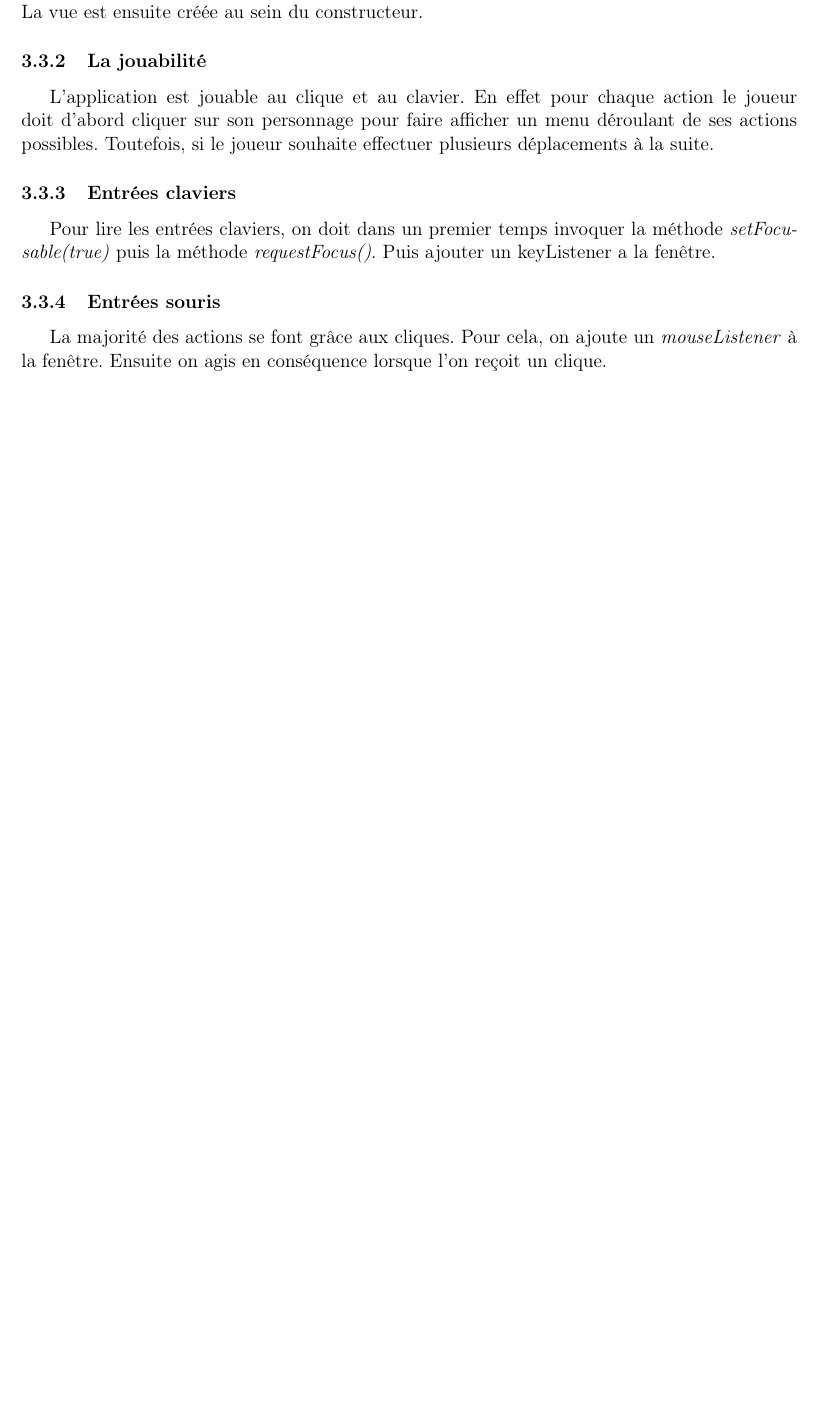
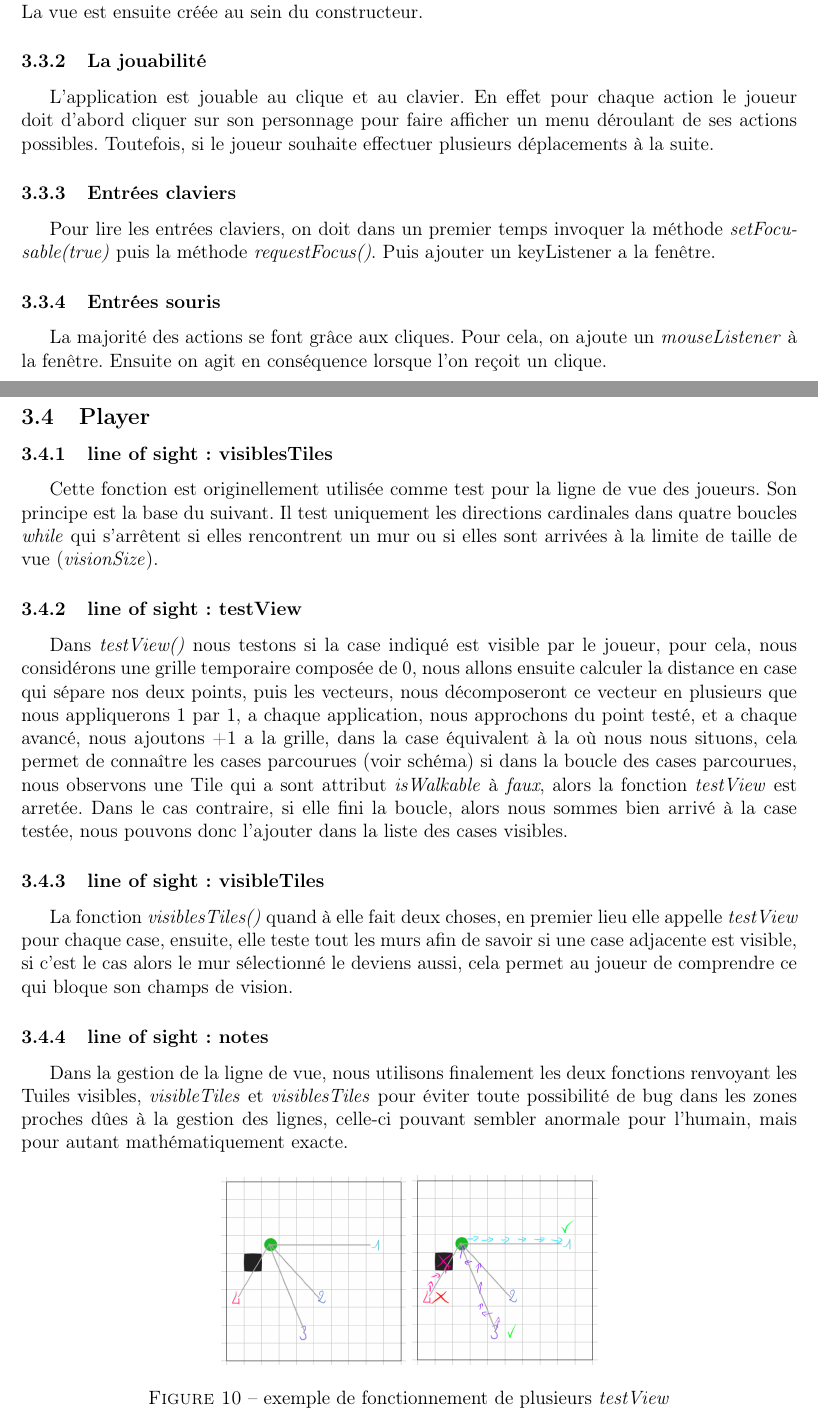
Before and after one commit to aymericb213/strategy_game, a LaTeX document (livraison/rapport/rapport.tex): part of page 8 of 8 before the commit and two parts of pages 8 and 9 of 9 after it, the two joined at a grey line, cut so that both start at the same text, the shorter picture padded with empty space. Compiled offline with pdfLaTeX.

Commit message:
ajout de rapport sur le line of sight

```diff
--- a/livraison/rapport/rapport.tex
+++ b/livraison/rapport/rapport.tex
@@ -209,5 +209,22 @@ L'application est jouable au clique et au clavier. En effet pour chaque action l
 \subsubsection{Entrées claviers}
 Pour lire les entrées claviers, on doit dans un premier temps invoquer la méthode \textit{setFocusable(true)} puis la méthode \textit{requestFocus()}. Puis ajouter un keyListener a la fenêtre.
 \subsubsection{Entrées souris}
-La majorité des actions se font grâce aux cliques. Pour cela, on ajoute un \textit{mouseListener} à la fenêtre. Ensuite on agis en conséquence lorsque l'on reçoit un clique.
+La majorité des actions se font grâce aux cliques. Pour cela, on ajoute un \textit{mouseListener} à la fenêtre. Ensuite on agit en conséquence lorsque l'on reçoit un clique.
+\subsection{Player}
+\subsubsection{line of sight : visiblesTiles}
+Cette fonction est originellement utilisée comme test pour la ligne de vue des joueurs. Son principe est la base du suivant. Il test uniquement les directions cardinales dans quatre boucles \textit{while} qui s'arrêtent si elles rencontrent un mur ou si elles sont arrivées à la limite de taille de vue (\textit{visionSize}).
+\subsubsection{line of sight : testView}
+Dans \textit{testView()} nous testons si la case indiqué est visible par le joueur, pour cela, nous considérons une grille temporaire composée de 0, nous allons ensuite calculer la distance en case qui sépare nos deux points, puis les vecteurs, nous décomposeront ce vecteur en plusieurs que nous appliquerons 1 par 1, a chaque application, nous approchons du point testé, et a  chaque avancé, nous ajoutons +1 a la grille, dans la case équivalent à la où nous nous situons, cela permet de connaître les cases parcourues (voir schéma) si dans la boucle des cases parcourues, nous observons une Tile qui a sont attribut \textit{isWalkable} à \textit{faux}, alors la fonction \textit{testView} est arretée. Dans le cas contraire, si elle fini la boucle, alors nous sommes bien arrivé à la case testée, nous pouvons donc l'ajouter dans la liste des cases visibles.
+\subsubsection{line of sight : visibleTiles}
+La fonction \textit{visiblesTiles()} quand à elle fait deux choses, en premier lieu elle appelle \textit{testView} pour chaque case, ensuite, elle teste tout les murs afin de savoir si une case adjacente est visible, si c'est le cas alors le mur sélectionné le deviens aussi, cela permet au joueur de comprendre ce qui  bloque son champs de vision.
+\subsubsection{line of sight : notes}
+Dans la gestion de la ligne de vue, nous utilisons finalement les deux fonctions renvoyant les Tuiles visibles, \textit{visibleTiles} et \textit{visiblesTiles} pour éviter toute possibilité de bug dans les zones proches dûes à la gestion des lignes, celle-ci pouvant sembler anormale pour l'humain, mais pour autant mathématiquement exacte.
+\begin{figure}[!h]
+\centering
+\includegraphics[scale=0.2]{images/ex1.png}
+\includegraphics[scale=0.2]{images/ex2.png}
+\caption{exemple de fonctionnement de plusieurs \textit{testView}}
+
+\end{figure}
+
 \end{document}
```
Also changed, not shown: livraison/rapport/images/ex1.png (added), livraison/rapport/images/ex2.png (added).
